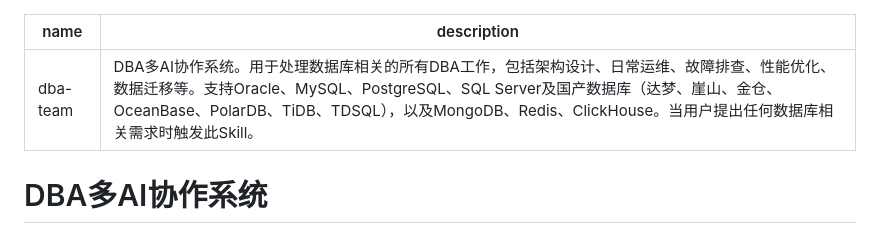
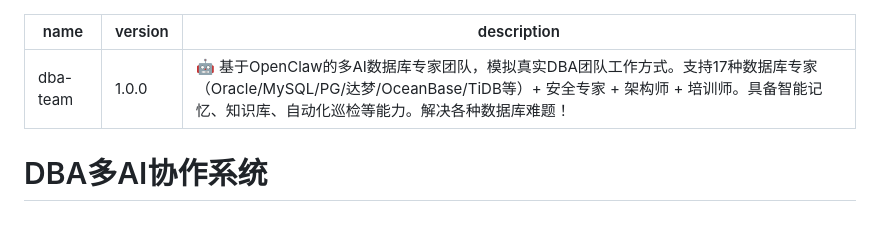
Before and after one commit to pc-study/dba-multi-ai-system, a Markdown page: dba-team/SKILL.md, the part around the change. GitHub-like rendering.

Commit message:
perf: 优化description更有吸引力

```diff
--- a/dba-team/SKILL.md
+++ b/dba-team/SKILL.md
@@ -1,6 +1,7 @@
 ---
 name: dba-team
-description: DBA多AI协作系统。用于处理数据库相关的所有DBA工作，包括架构设计、日常运维、故障排查、性能优化、数据迁移等。支持Oracle、MySQL、PostgreSQL、SQL Server及国产数据库（达梦、崖山、金仓、OceanBase、PolarDB、TiDB、TDSQL），以及MongoDB、Redis、ClickHouse。当用户提出任何数据库相关需求时触发此Skill。
+version: 1.0.0
+description: 🤖 基于OpenClaw的多AI数据库专家团队，模拟真实DBA团队工作方式。支持17种数据库专家（Oracle/MySQL/PG/达梦/OceanBase/TiDB等）+ 安全专家 + 架构师 + 培训师。具备智能记忆、知识库、自动化巡检等能力。解决各种数据库难题！
 ---
 
 # DBA多AI协作系统
```
